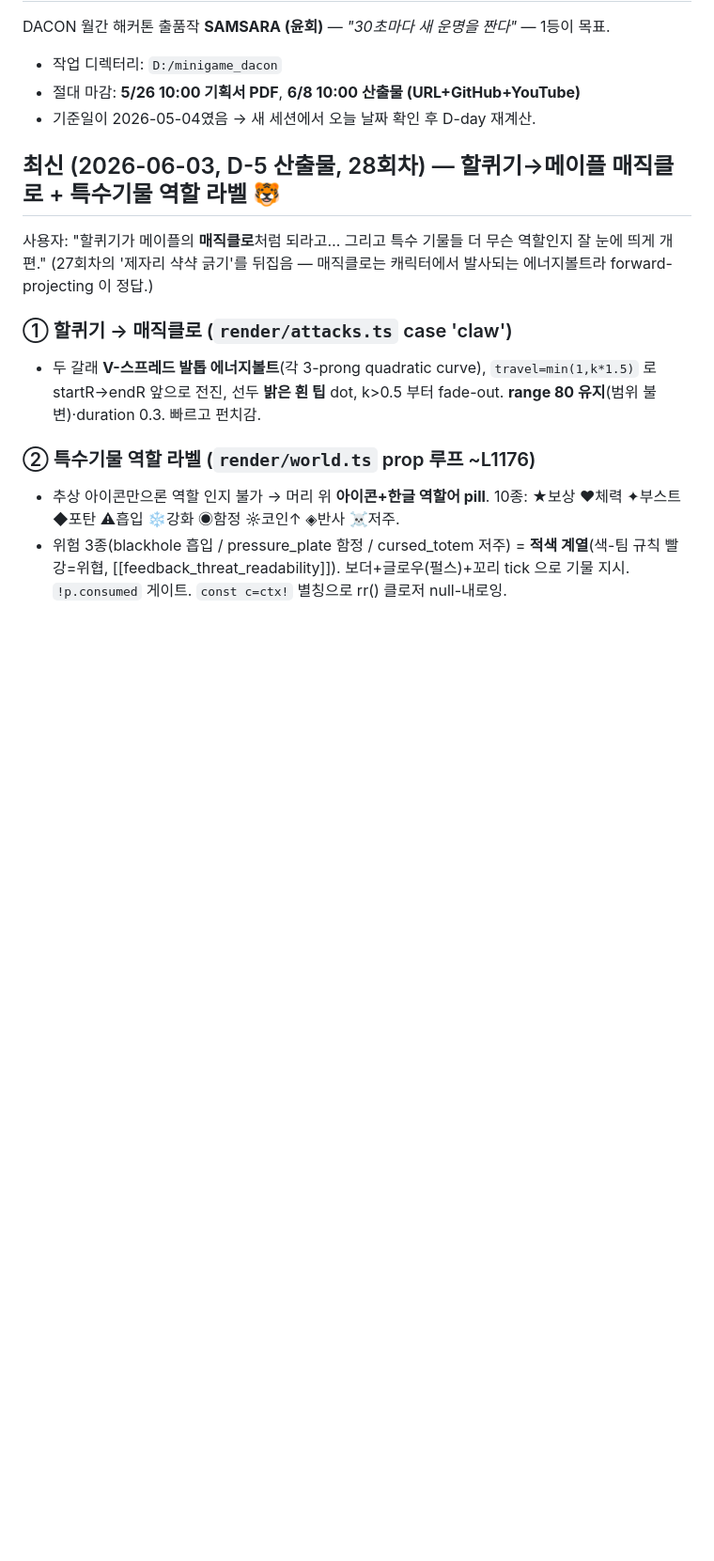
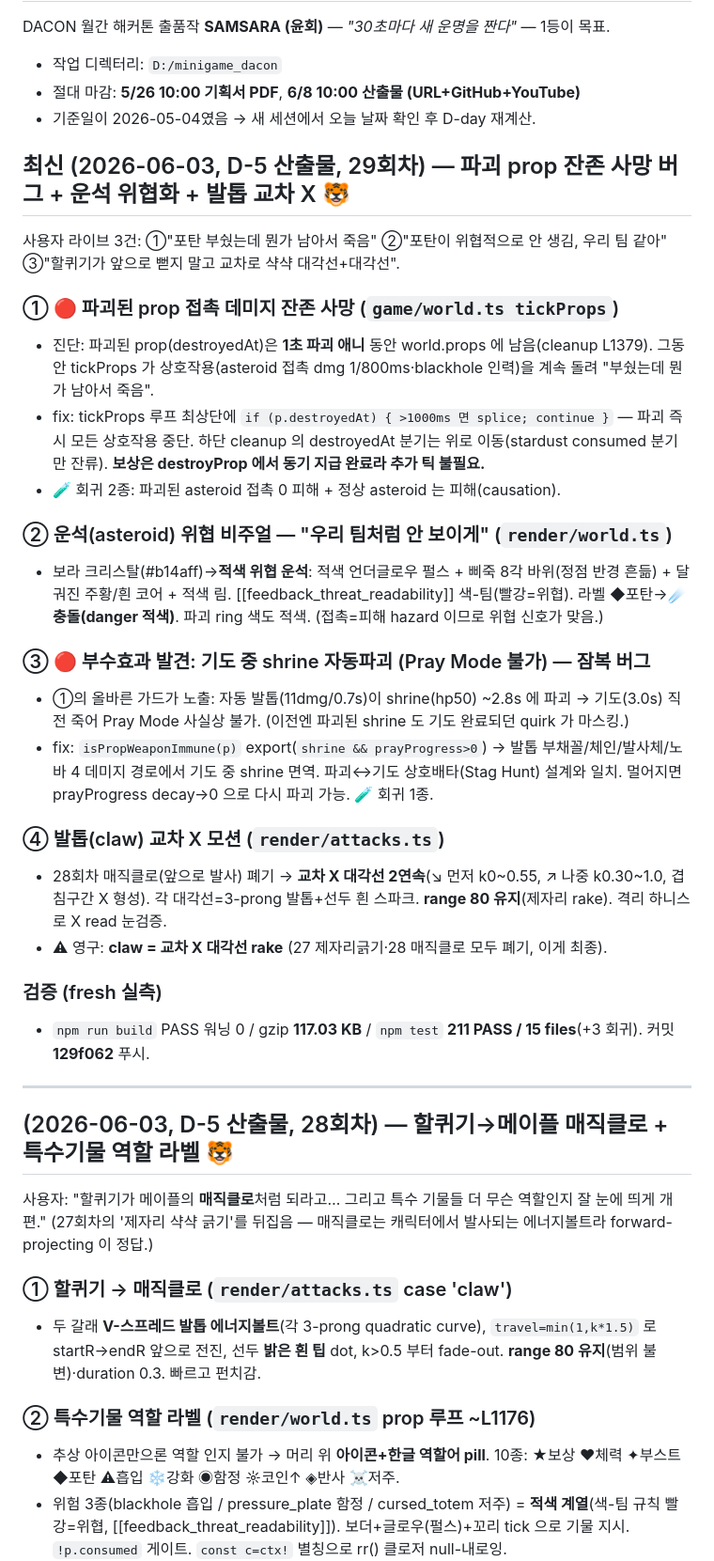
Before and after one commit to dbwls99706/samsara-dacon, a Markdown page: RESUME.md, the part around the change. Shown at 94% size. Rendered like a GitHub page; blank space fills up the shorter version.

Commit message:
docs: RESUME 29회차 — 파괴prop 사망버그 + 운석위협 + 발톱 X + shrine 면역

```diff
--- a/RESUME.md
+++ b/RESUME.md
@@ -17,7 +17,32 @@ DACON 월간 해커톤 출품작 **SAMSARA (윤회)** — *"30초마다 새 운
 - 절대 마감: **5/26 10:00 기획서 PDF**, **6/8 10:00 산출물 (URL+GitHub+YouTube)**
 - 기준일이 2026-05-04였음 → 새 세션에서 오늘 날짜 확인 후 D-day 재계산.
 
-## 최신 (2026-06-03, D-5 산출물, 28회차) — 할퀴기→메이플 매직클로 + 특수기물 역할 라벨 🐯
+## 최신 (2026-06-03, D-5 산출물, 29회차) — 파괴 prop 잔존 사망 버그 + 운석 위협화 + 발톱 교차 X 🐯
+
+사용자 라이브 3건: ①"포탄 부쉈는데 뭔가 남아서 죽음" ②"포탄이 위협적으로 안 생김, 우리 팀 같아" ③"할퀴기가 앞으로 뻗지 말고 교차로 샥샥 대각선+대각선".
+
+### ① 🔴 파괴된 prop 접촉 데미지 잔존 사망 (`game/world.ts tickProps`)
+- 진단: 파괴된 prop(destroyedAt)은 **1초 파괴 애니** 동안 world.props 에 남음(cleanup L1379). 그동안 tickProps 가 상호작용(asteroid 접촉 dmg 1/800ms·blackhole 인력)을 계속 돌려 "부쉈는데 뭔가 남아서 죽음".
+- fix: tickProps 루프 최상단에 `if (p.destroyedAt) { >1000ms 면 splice; continue }` — 파괴 즉시 모든 상호작용 중단. 하단 cleanup 의 destroyedAt 분기는 위로 이동(stardust consumed 분기만 잔류). **보상은 destroyProp 에서 동기 지급 완료라 추가 틱 불필요.**
+- 🧪 회귀 2종: 파괴된 asteroid 접촉 0 피해 + 정상 asteroid 는 피해(causation).
+
+### ② 운석(asteroid) 위협 비주얼 — "우리 팀처럼 안 보이게" (`render/world.ts`)
+- 보라 크리스탈(#b14aff)→**적색 위협 운석**: 적색 언더글로우 펄스 + 삐죽 8각 바위(정점 반경 흔듦) + 달궈진 주황/흰 코어 + 적색 림. [[feedback_threat_readability]] 색-팀(빨강=위협). 라벨 ◆포탄→**☄충돌(danger 적색)**. 파괴 ring 색도 적색. (접촉=피해 hazard 이므로 위협 신호가 맞음.)
+
+### ③ 🔴 부수효과 발견: 기도 중 shrine 자동파괴 (Pray Mode 불가) — 잠복 버그
+- ①의 올바른 가드가 노출: 자동 발톱(11dmg/0.7s)이 shrine(hp50) ~2.8s 에 파괴 → 기도(3.0s) 직전 죽어 Pray Mode 사실상 불가. (이전엔 파괴된 shrine 도 기도 완료되던 quirk 가 마스킹.)
+- fix: `isPropWeaponImmune(p)` export(`shrine && prayProgress>0`) → 발톱 부채꼴/체인/발사체/노바 4 데미지 경로에서 기도 중 shrine 면역. 파괴↔기도 상호배타(Stag Hunt) 설계와 일치. 멀어지면 prayProgress decay→0 으로 다시 파괴 가능. 🧪 회귀 1종.
+
+### ④ 발톱(claw) 교차 X 모션 (`render/attacks.ts`)
+- 28회차 매직클로(앞으로 발사) 폐기 → **교차 X 대각선 2연속**(↘ 먼저 k0~0.55, ↗ 나중 k0.30~1.0, 겹침구간 X 형성). 각 대각선=3-prong 발톱+선두 흰 스파크. **range 80 유지**(제자리 rake). 격리 하니스로 X read 눈검증.
+- ⚠ 영구: **claw = 교차 X 대각선 rake** (27 제자리긁기·28 매직클로 모두 폐기, 이게 최종).
+
+### 검증 (fresh 실측)
+- `npm run build` PASS 워닝 0 / gzip **117.03 KB** / `npm test` **211 PASS / 15 files**(+3 회귀). 커밋 **129f062** 푸시.
+
+---
+
+## (2026-06-03, D-5 산출물, 28회차) — 할퀴기→메이플 매직클로 + 특수기물 역할 라벨 🐯
 
 사용자: "할퀴기가 메이플의 **매직클로**처럼 되라고… 그리고 특수 기물들 더 무슨 역할인지 잘 눈에 띄게 개편." (27회차의 '제자리 샥샥 긁기'를 뒤집음 — 매직클로는 캐릭터에서 발사되는 에너지볼트라 forward-projecting 이 정답.)
 
```
